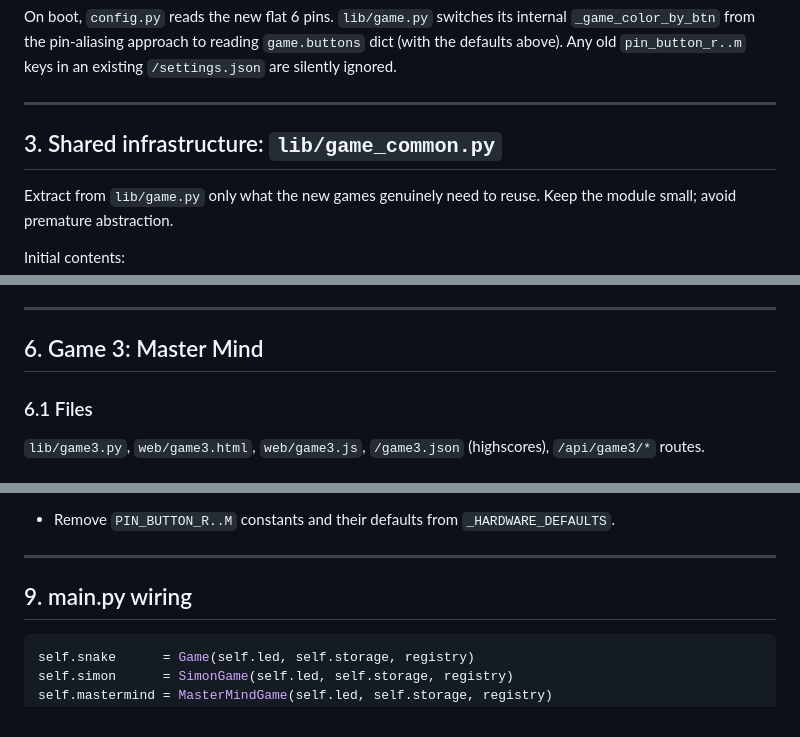
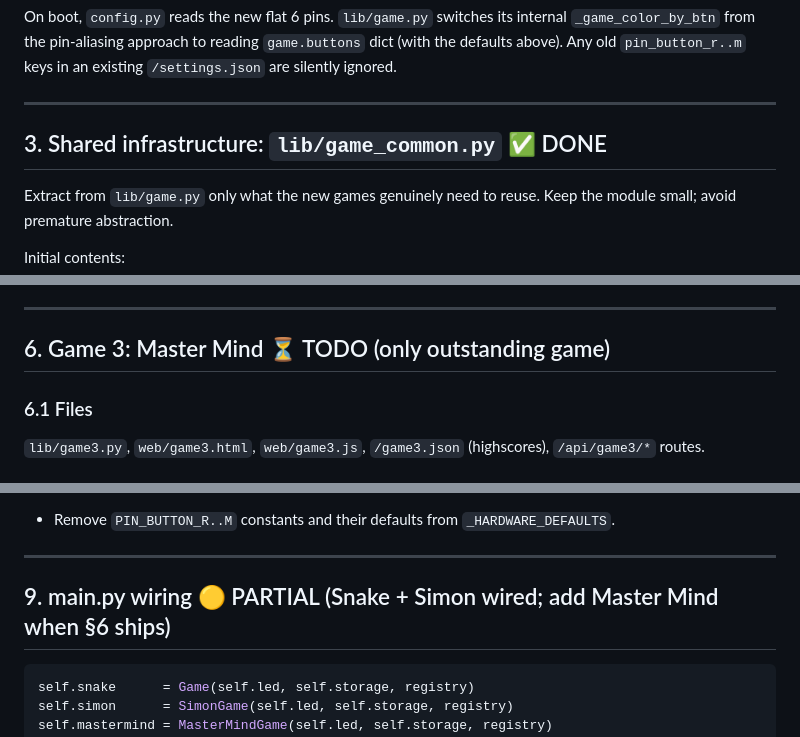
Before and after one commit to rmpel/pico2-hallway-ledstrip-firmware, a Markdown page: todo-more-games.md, 3 parts joined by grey strips. Drawn GitHub-style.

````diff
--- a/todo-more-games.md
+++ b/todo-more-games.md
@@ -95,7 +120,7 @@ On boot, `config.py` reads the new flat 6 pins. `lib/game.py` switches its inter
 
 ---
 
-## 3. Shared infrastructure: `lib/game_common.py`
+## 3. Shared infrastructure: `lib/game_common.py`  ✅ DONE
 
 Extract from `lib/game.py` only what the new games genuinely need to reuse. Keep the module small; avoid premature abstraction.
 
@@ -233,7 +259,7 @@ Per §1, all keys are remapped while Simon Says is active. The default mapping f
 
 ---
 
-## 6. Game 3: Master Mind
+## 6. Game 3: Master Mind  ⏳ TODO (only outstanding game)
 
 ### 6.1 Files
 `lib/game3.py`, `web/game3.html`, `web/game3.js`, `/game3.json` (highscores), `/api/game3/*` routes.
@@ -371,7 +397,7 @@ Same `.btn` styling as today; stack vertically on mobile, inline on desktop. No
 
 ---
 
-## 9. main.py wiring
+## 9. main.py wiring  🟡 PARTIAL (Snake + Simon wired; add Master Mind when §6 ships)
 
 ```python
 self.snake      = Game(self.led, self.storage, registry)
````
Also changed, not shown: other parts of todo-more-games.md (+34 -7 lines).
